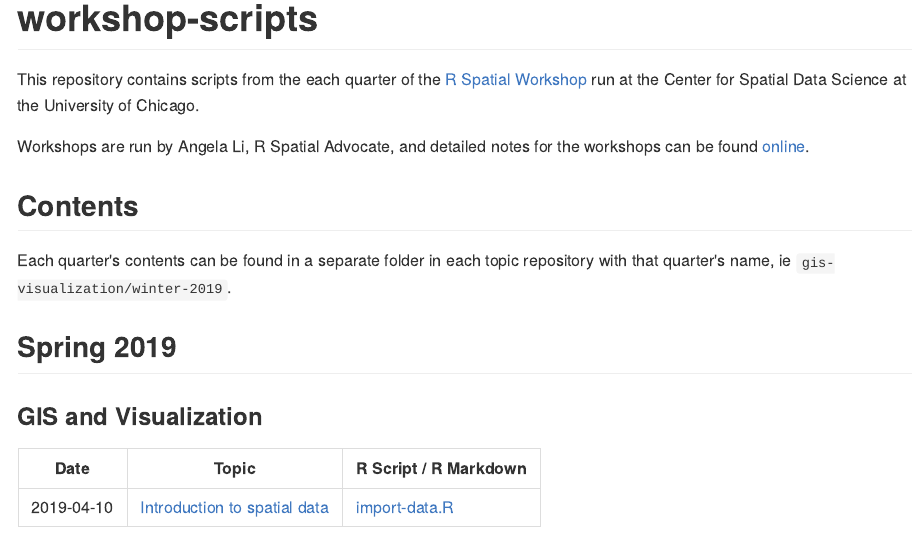
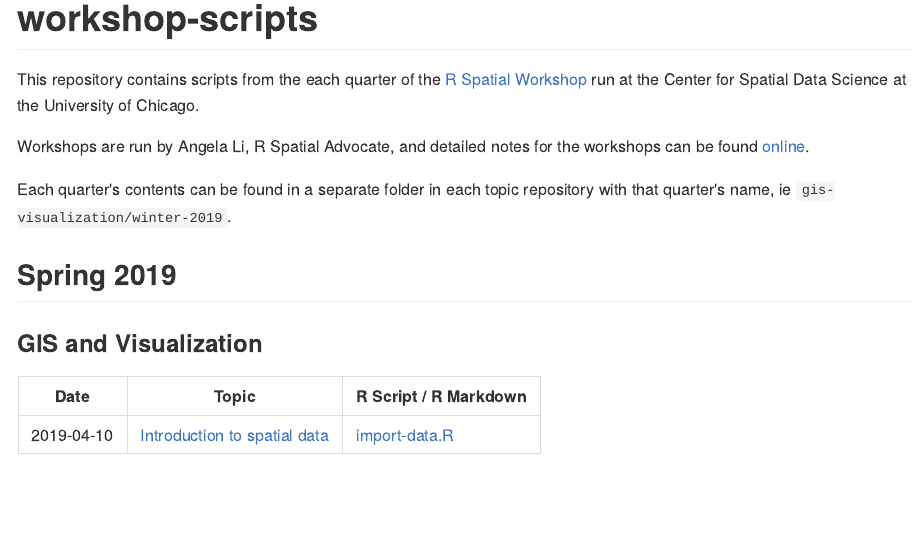
Before and after one commit to spatialanalysis/workshop-scripts, an R Markdown document (README.Rmd): the page in a window 1100 px wide, from its top. The pictures show the output file README.md that the author committed with the source, drawn offline in the style of GitHub.

Commit message:
Get rid of heading

```diff
--- a/README.Rmd
+++ b/README.Rmd
@@ -7,8 +7,6 @@ output: github_document
 This repository contains scripts from the each quarter of the [R Spatial Workshop](https://spatialanalysis.github.io/events/) run at the Center for Spatial Data Science at the University of Chicago.
 
 Workshops are run by Angela Li, R Spatial Advocate, and detailed notes for the workshops can be found [online](https://spatialanalysis.github.io/workshop-notes/).
-
-## Contents
 
 Each quarter's contents can be found in a separate folder in each topic repository with that quarter's name, ie `gis-visualization/winter-2019`.
 
```
Also changed, not shown: README.md.
